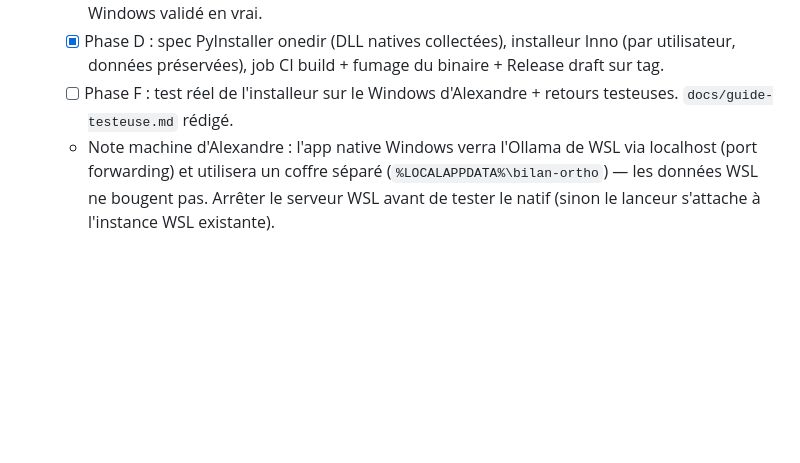
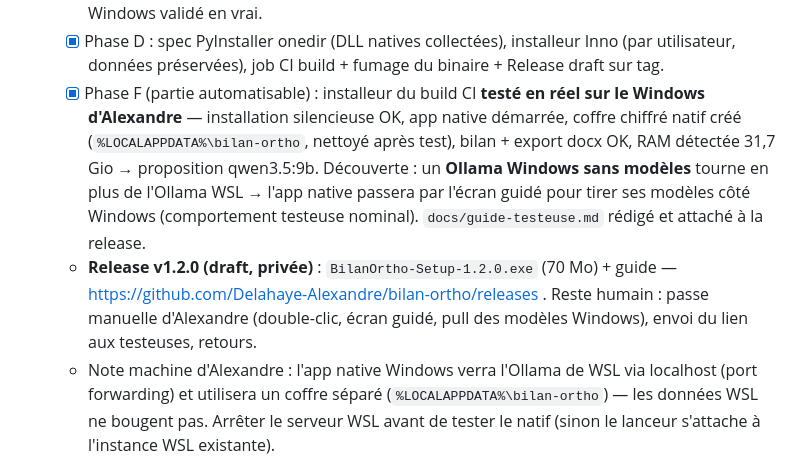
Before and after one commit to Delahaye-Alexandre/bilan-ortho, a Markdown page: docs/PROGRESS.md, the part around the change. Rendered like a GitHub page; blank space fills up the shorter version.

Commit message:
PROGRESS : chantier distribution terminé (release v1.2.0 draft)
Co-Authored-By: Claude Fable 5 <noreply@anthropic.com>

```diff
--- a/docs/PROGRESS.md
+++ b/docs/PROGRESS.md
@@ -71,7 +71,8 @@ Cible : production complète, générique & configurable, Python/FastAPI local,
   - [x] Phase C : premier lancement guidé — `app/systeme.py` (RAM, proposition **qwen3.5:9b** ≥16 Go / **qwen3.5:4b** 8-16 Go, recherche 07/2026), `GET /api/installation` + `POST /api/installation/pull` (NDJSON), écran UI avec progression, bascule du modèle après déverrouillage. OCR refactoré sur l'API Python ocrmypdf (compatible app compilée).
   - [x] Phase E (jalon 1) : **CI verte sur windows-latest + ubuntu-latest** (68 tests) — SQLCipher Windows validé en vrai.
   - [x] Phase D : spec PyInstaller onedir (DLL natives collectées), installeur Inno (par utilisateur, données préservées), job CI build + fumage du binaire + Release draft sur tag.
-  - [ ] Phase F : test réel de l'installeur sur le Windows d'Alexandre + retours testeuses. `docs/guide-testeuse.md` rédigé.
+  - [x] Phase F (partie automatisable) : installeur du build CI **testé en réel sur le Windows d'Alexandre** — installation silencieuse OK, app native démarrée, coffre chiffré natif créé (`%LOCALAPPDATA%\bilan-ortho`, nettoyé après test), bilan + export docx OK, RAM détectée 31,7 Gio → proposition qwen3.5:9b. Découverte : un **Ollama Windows sans modèles** tourne en plus de l'Ollama WSL → l'app native passera par l'écran guidé pour tirer ses modèles côté Windows (comportement testeuse nominal). `docs/guide-testeuse.md` rédigé et attaché à la release.
+  - **Release v1.2.0 (draft, privée)** : `BilanOrtho-Setup-1.2.0.exe` (70 Mo) + guide — https://github.com/Delahaye-Alexandre/bilan-ortho/releases . Reste humain : passe manuelle d'Alexandre (double-clic, écran guidé, pull des modèles Windows), envoi du lien aux testeuses, retours.
   - Note machine d'Alexandre : l'app native Windows verra l'Ollama de WSL via localhost (port forwarding) et utilisera un coffre séparé (`%LOCALAPPDATA%\bilan-ortho`) — les données WSL ne bougent pas. Arrêter le serveur WSL avant de tester le natif (sinon le lanceur s'attache à l'instance WSL existante).
 
 ## Environnement (machine d'Alexandre)
```
